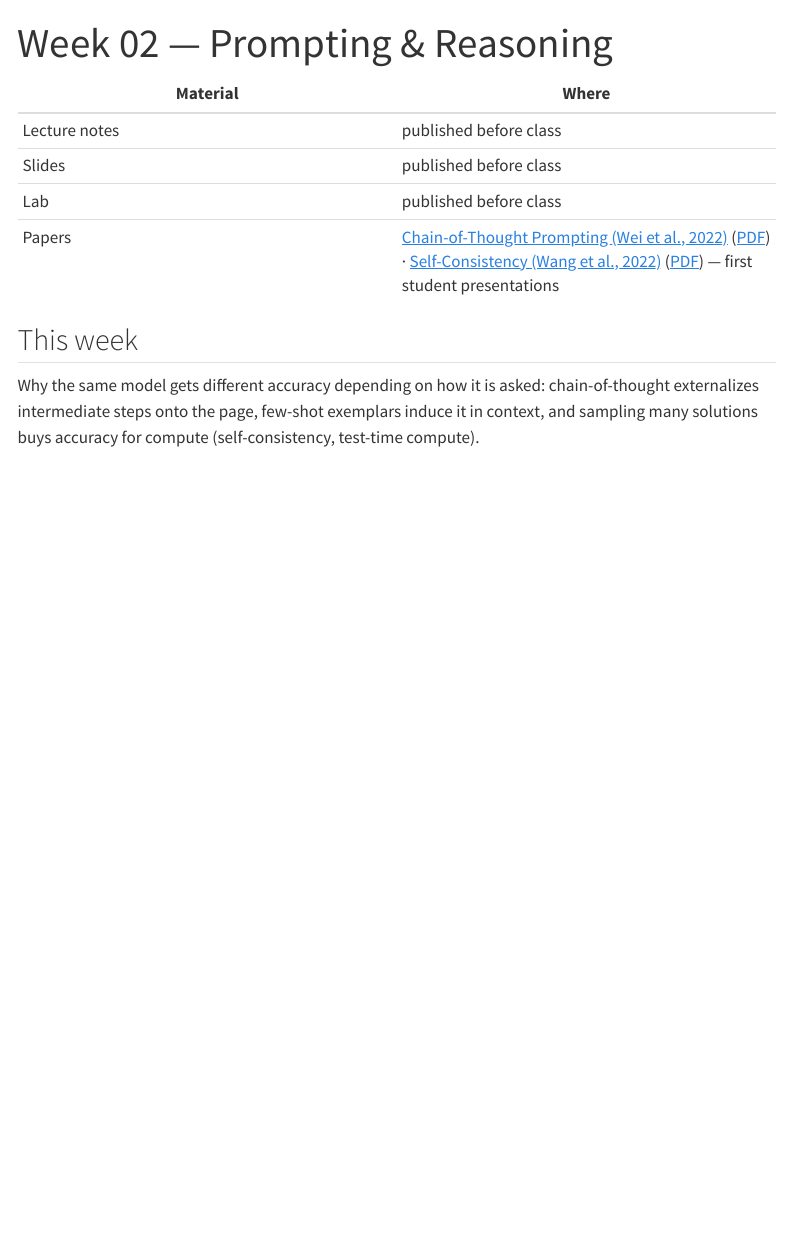
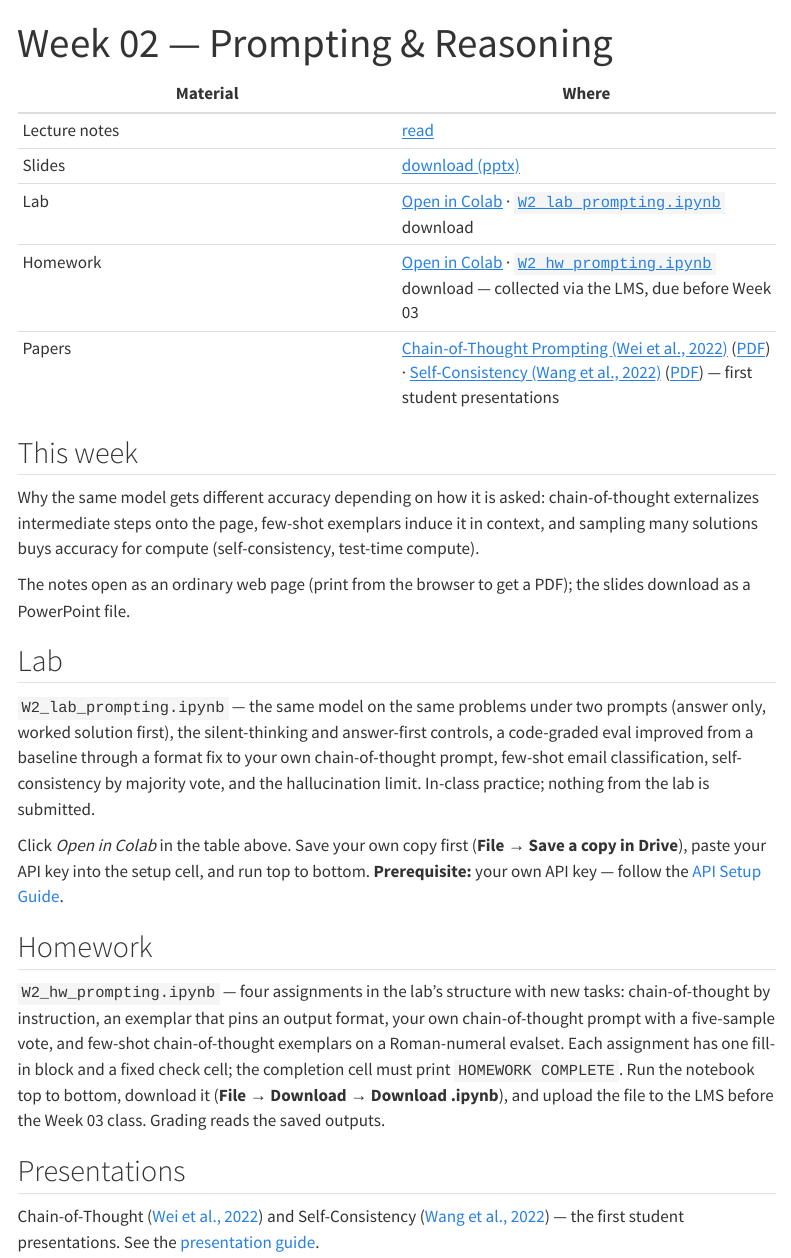
Before and after one commit to ralbu85/stml_2026, a Quarto document (site/week02.qmd): the page in a window 1100 px wide, from its top. Rendered offline with R 4.5, knitr and Pandoc in place of Quarto, with nearby package versions; menus at the side of the page are left out.

Commit message:
W2 과제 분리: §8–9를 W2_hw_prompting.ipynb로(설정·4과제·완료, LMS 제출, grade_hw 검증), 랩은 미수집(교실 확인 셀); 정답 labs/checkpoints를 공개 리포 추적에서 제외; W2 사이트 게시(노트·pptx·랩·과제 링크, PUBLISH_WEEKS 01 02)
Co-Authored-By: Claude Fable 5.1 <noreply@anthropic.com>

```diff
--- a/site/week02.qmd
+++ b/site/week02.qmd
@@ -4,11 +4,28 @@ title: "Week 02 — Prompting & Reasoning"
 
 | Material | Where |
 |---|---|
-| Lecture notes | published before class |
-| Slides | published before class |
-| Lab | published before class |
+| Lecture notes | [read](lectures/week02/notes.html) |
+| Slides | [download (pptx)](lectures/week02/slides-draft-w2.pptx) |
+| Lab | [Open in Colab](https://colab.research.google.com/github/ralbu85/stml_2026/blob/main/lectures/week02/W2_lab_prompting.ipynb) · [`W2_lab_prompting.ipynb`](lectures/week02/W2_lab_prompting.ipynb) download |
+| Homework | [Open in Colab](https://colab.research.google.com/github/ralbu85/stml_2026/blob/main/lectures/week02/W2_hw_prompting.ipynb) · [`W2_hw_prompting.ipynb`](lectures/week02/W2_hw_prompting.ipynb) download — collected via the LMS, due before Week 03 |
 | Papers | [Chain-of-Thought Prompting (Wei et al., 2022)](https://arxiv.org/abs/2201.11903) ([PDF](https://arxiv.org/pdf/2201.11903)) · [Self-Consistency (Wang et al., 2022)](https://arxiv.org/abs/2203.11171) ([PDF](https://arxiv.org/pdf/2203.11171)) — first student presentations |
 
 ## This week
 
 Why the same model gets different accuracy depending on how it is asked: chain-of-thought externalizes intermediate steps onto the page, few-shot exemplars induce it in context, and sampling many solutions buys accuracy for compute (self-consistency, test-time compute).
+
+The notes open as an ordinary web page (print from the browser to get a PDF); the slides download as a PowerPoint file.
+
+## Lab
+
+`W2_lab_prompting.ipynb` — the same model on the same problems under two prompts (answer only, worked solution first), the silent-thinking and answer-first controls, a code-graded eval improved from a baseline through a format fix to your own chain-of-thought prompt, few-shot email classification, self-consistency by majority vote, and the hallucination limit. In-class practice; nothing from the lab is submitted.
+
+Click *Open in Colab* in the table above. Save your own copy first (**File → Save a copy in Drive**), paste your API key into the setup cell, and run top to bottom. **Prerequisite:** your own API key — follow the [API Setup Guide](api-setup.qmd).
+
+## Homework
+
+`W2_hw_prompting.ipynb` — four assignments in the lab's structure with new tasks: chain-of-thought by instruction, an exemplar that pins an output format, your own chain-of-thought prompt with a five-sample vote, and few-shot chain-of-thought exemplars on a Roman-numeral evalset. Each assignment has one fill-in block and a fixed check cell; the completion cell must print `HOMEWORK COMPLETE`. Run the notebook top to bottom, download it (**File → Download → Download .ipynb**), and upload the file to the LMS before the Week 03 class. Grading reads the saved outputs.
+
+## Presentations
+
+Chain-of-Thought ([Wei et al., 2022](https://arxiv.org/abs/2201.11903)) and Self-Consistency ([Wang et al., 2022](https://arxiv.org/abs/2203.11171)) — the first student presentations. See the [presentation guide](presentations.qmd).
```
Also changed, not shown: lectures/week02/notes.en.md (+2 -2 lines), labs/README.md, 6 other files.
